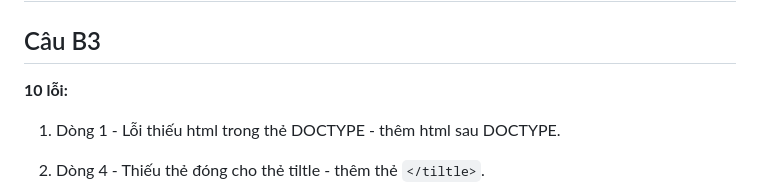
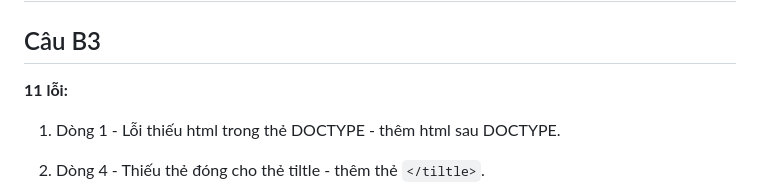
Before and after one commit to minhm1557-sketch/CSE391_DinhTuanMinh_2451170927-, a Markdown page: PBT_01/answer.md, the part around the change. GitHub-like rendering.

Commit message:
Sua cau B3

```diff
--- a/PBT_01/answer.md
+++ b/PBT_01/answer.md
@@ -78,7 +78,7 @@ Khi gõ `https://shopee.vn`:
 # Phần B
 ## Câu B3
 
-**10 lỗi:**
+**11 lỗi:**
 
 1. Dòng 1 - Lỗi thiếu html trong thẻ DOCTYPE - thêm html sau DOCTYPE.
 
```
